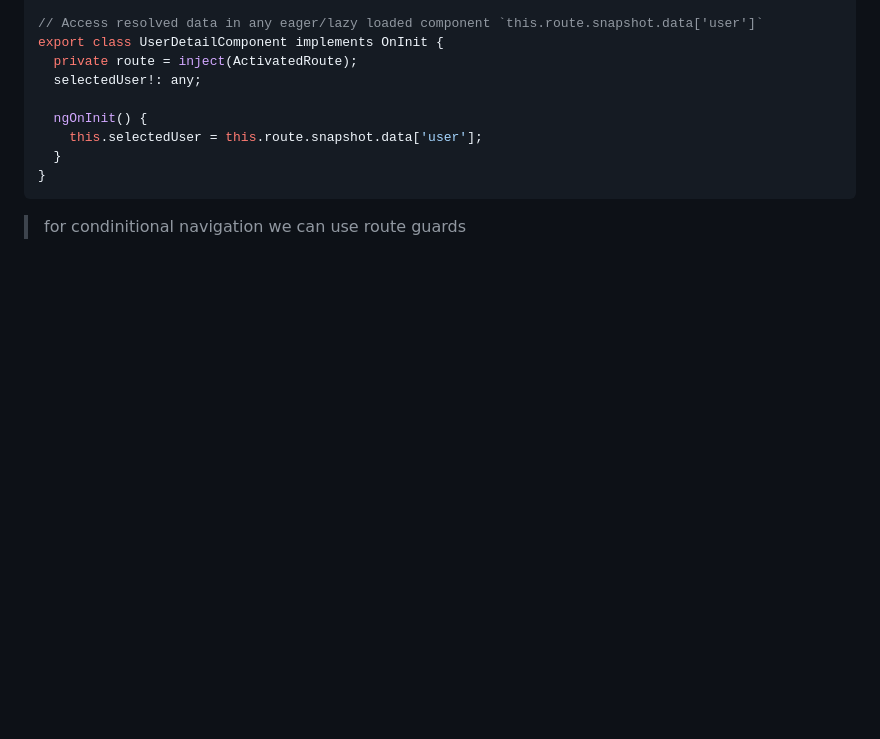
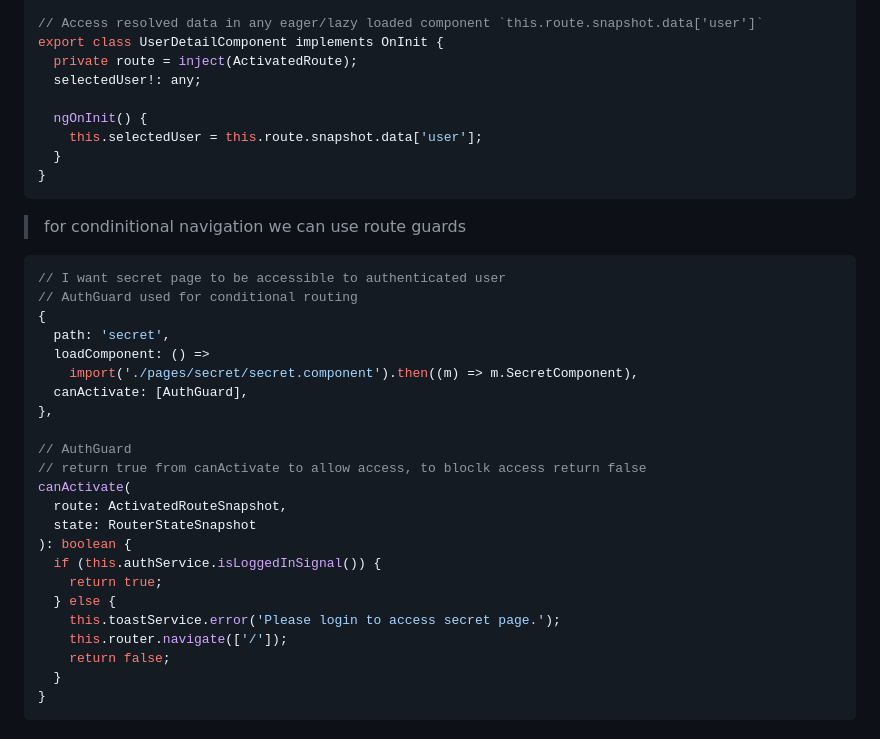
Before and after one commit to hs2504785/ng18corp, a Markdown page: docs/solution.md, the part around the change. GitHub-like rendering; blank space fills up the shorter version.

Commit message:
soln doc update

````diff
--- a/docs/solution.md
+++ b/docs/solution.md
@@ -143,3 +143,29 @@ export class UserDetailComponent implements OnInit {
 ```
 
 > for condinitional navigation we can use route guards
+
+```js
+// I want secret page to be accessible to authenticated user
+// AuthGuard used for conditional routing
+{
+  path: 'secret',
+  loadComponent: () =>
+    import('./pages/secret/secret.component').then((m) => m.SecretComponent),
+  canActivate: [AuthGuard],
+},
+
+// AuthGuard
+// return true from canActivate to allow access, to bloclk access return false
+canActivate(
+  route: ActivatedRouteSnapshot,
+  state: RouterStateSnapshot
+): boolean {
+  if (this.authService.isLoggedInSignal()) {
+    return true;
+  } else {
+    this.toastService.error('Please login to access secret page.');
+    this.router.navigate(['/']);
+    return false;
+  }
+}
+```
````
